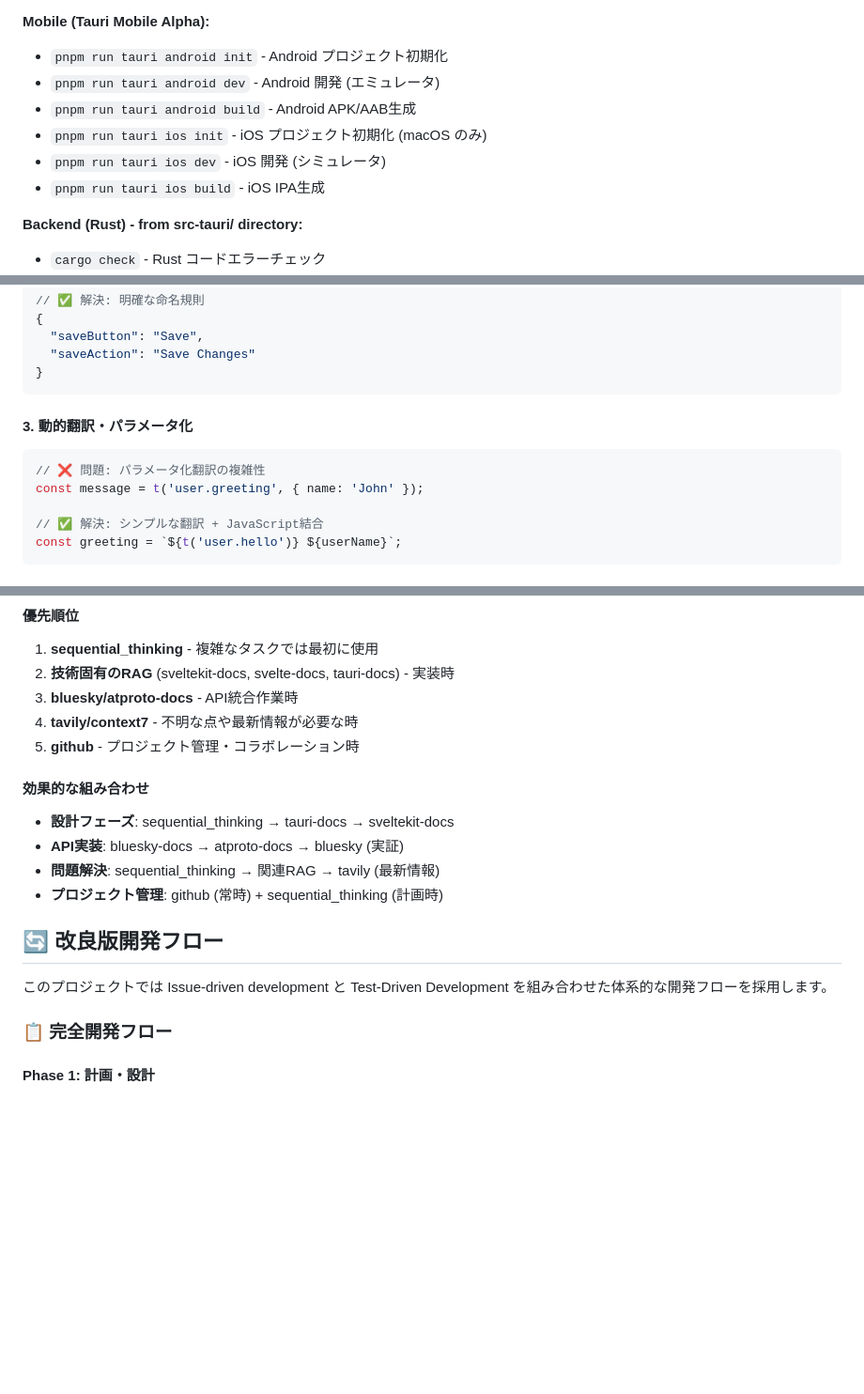
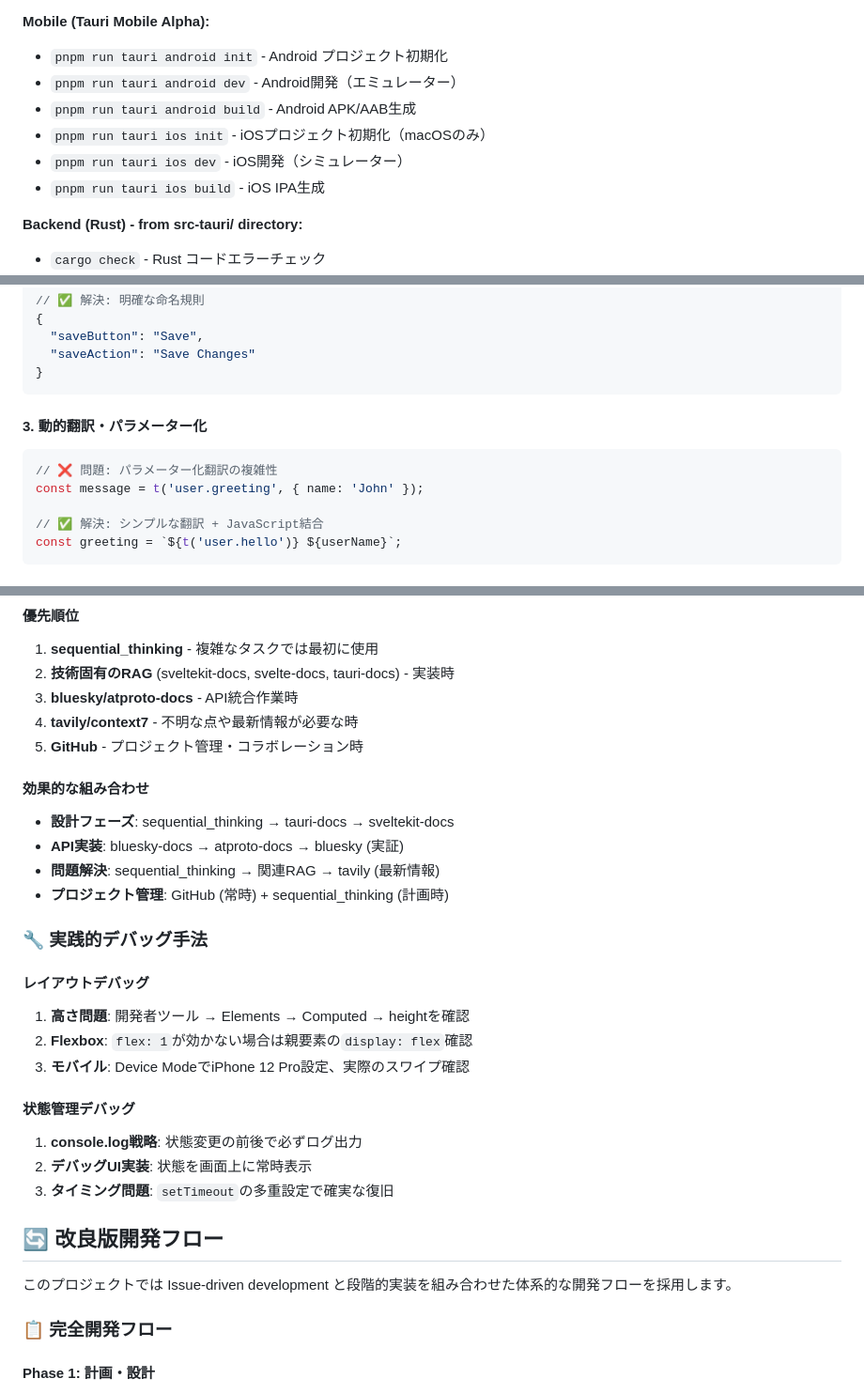
Before and after one commit to rmc8/moodeSky, a Markdown page: CLAUDE.md, 3 parts joined by grey strips. Shown at 94% size. Drawn GitHub-style; blank space fills up the shorter version.

````diff
--- a/CLAUDE.md
+++ b/CLAUDE.md
@@ -114,10 +114,10 @@ Navigate to `moodeSky/` directory for all commands:
 
 **Mobile (Tauri Mobile Alpha):**
 - `pnpm run tauri android init` - Android プロジェクト初期化
-- `pnpm run tauri android dev` - Android 開発 (エミュレータ)
+- `pnpm run tauri android dev` - Android開発（エミュレーター）
 - `pnpm run tauri android build` - Android APK/AAB生成
-- `pnpm run tauri ios init` - iOS プロジェクト初期化 (macOS のみ)
-- `pnpm run tauri ios dev` - iOS 開発 (シミュレータ)
+- `pnpm run tauri ios init` - iOSプロジェクト初期化（macOSのみ）
+- `pnpm run tauri ios dev` - iOS開発（シミュレーター）
 - `pnpm run tauri ios build` - iOS IPA生成
 
 **Backend (Rust) - from src-tauri/ directory:**
@@ -558,9 +558,9 @@ const text = auth.login(); // Type safe
 }
 ```
 
-#### 3. **動的翻訳・パラメータ化**
-```typescript
-// ❌ 問題: パラメータ化翻訳の複雑性
+#### 3. **動的翻訳・パラメーター化**
+```typescript
+// ❌ 問題: パラメーター化翻訳の複雑性
 const message = t('user.greeting', { name: 'John' });
 
 // ✅ 解決: シンプルな翻訳 + JavaScript結合
@@ -935,17 +935,29 @@ color={isActive ? 'primary' : 'secondary'}
 2. **技術固有のRAG** (sveltekit-docs, svelte-docs, tauri-docs) - 実装時
 3. **bluesky/atproto-docs** - API統合作業時
 4. **tavily/context7** - 不明な点や最新情報が必要な時
-5. **github** - プロジェクト管理・コラボレーション時
+5. **GitHub** - プロジェクト管理・コラボレーション時
 
 #### 効果的な組み合わせ
 - **設計フェーズ**: sequential_thinking → tauri-docs → sveltekit-docs
 - **API実装**: bluesky-docs → atproto-docs → bluesky (実証)
 - **問題解決**: sequential_thinking → 関連RAG → tavily (最新情報)
-- **プロジェクト管理**: github (常時) + sequential_thinking (計画時)
+- **プロジェクト管理**: GitHub (常時) + sequential_thinking (計画時)
+
+### 🔧 実践的デバッグ手法
+
+#### レイアウトデバッグ
+1. **高さ問題**: 開発者ツール → Elements → Computed → heightを確認
+2. **Flexbox**: `flex: 1`が効かない場合は親要素の`display: flex`確認
+3. **モバイル**: Device ModeでiPhone 12 Pro設定、実際のスワイプ確認
+
+#### 状態管理デバッグ
+1. **console.log戦略**: 状態変更の前後で必ずログ出力
+2. **デバッグUI実装**: 状態を画面上に常時表示
+3. **タイミング問題**: `setTimeout`の多重設定で確実な復旧
 
 ## 🔄 改良版開発フロー
 
-このプロジェクトでは Issue-driven development と Test-Driven Development を組み合わせた体系的な開発フローを採用します。
+このプロジェクトでは Issue-driven development と段階的実装を組み合わせた体系的な開発フローを採用します。
 
 ### 📋 完全開発フロー
 
````
Also changed, not shown: other parts of CLAUDE.md (+78 -25 lines).
